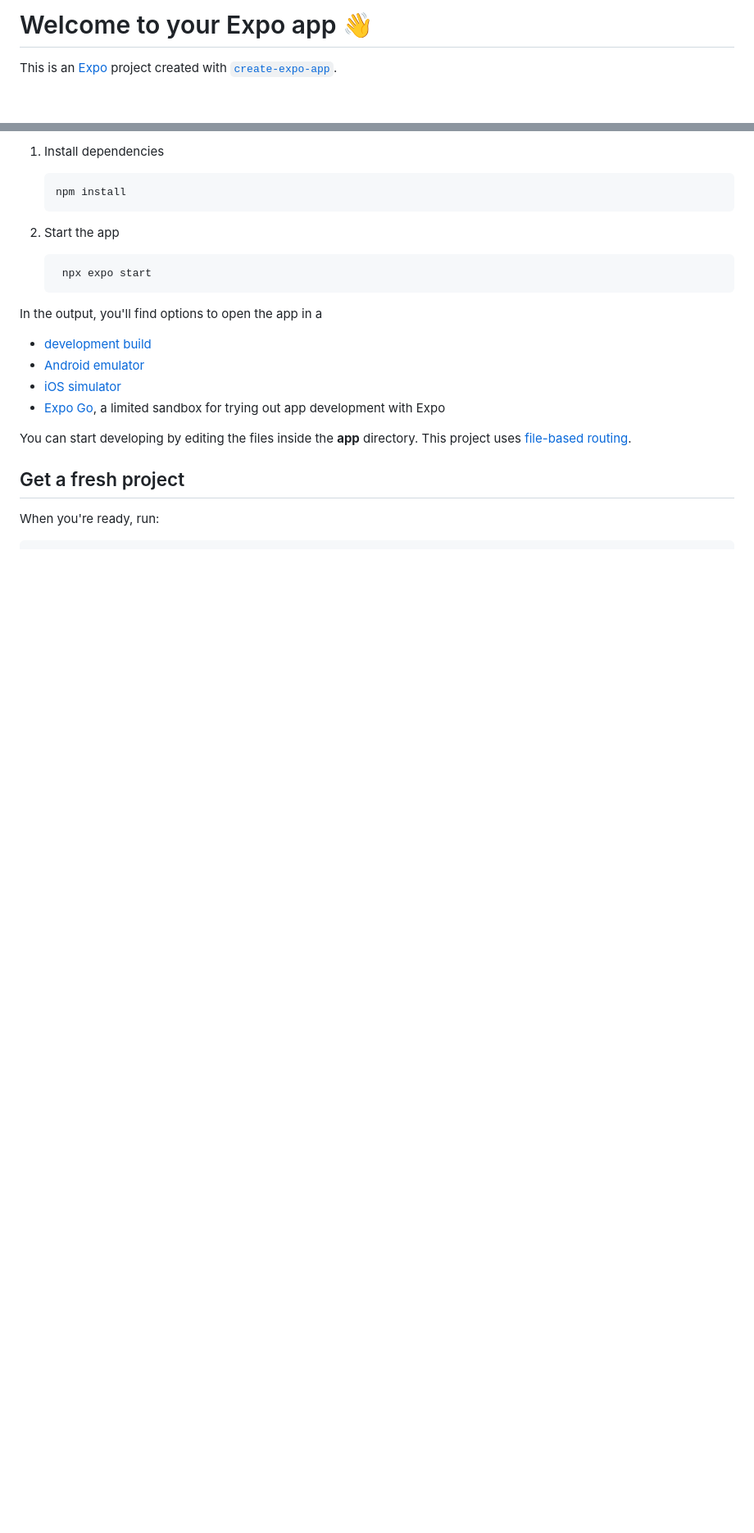
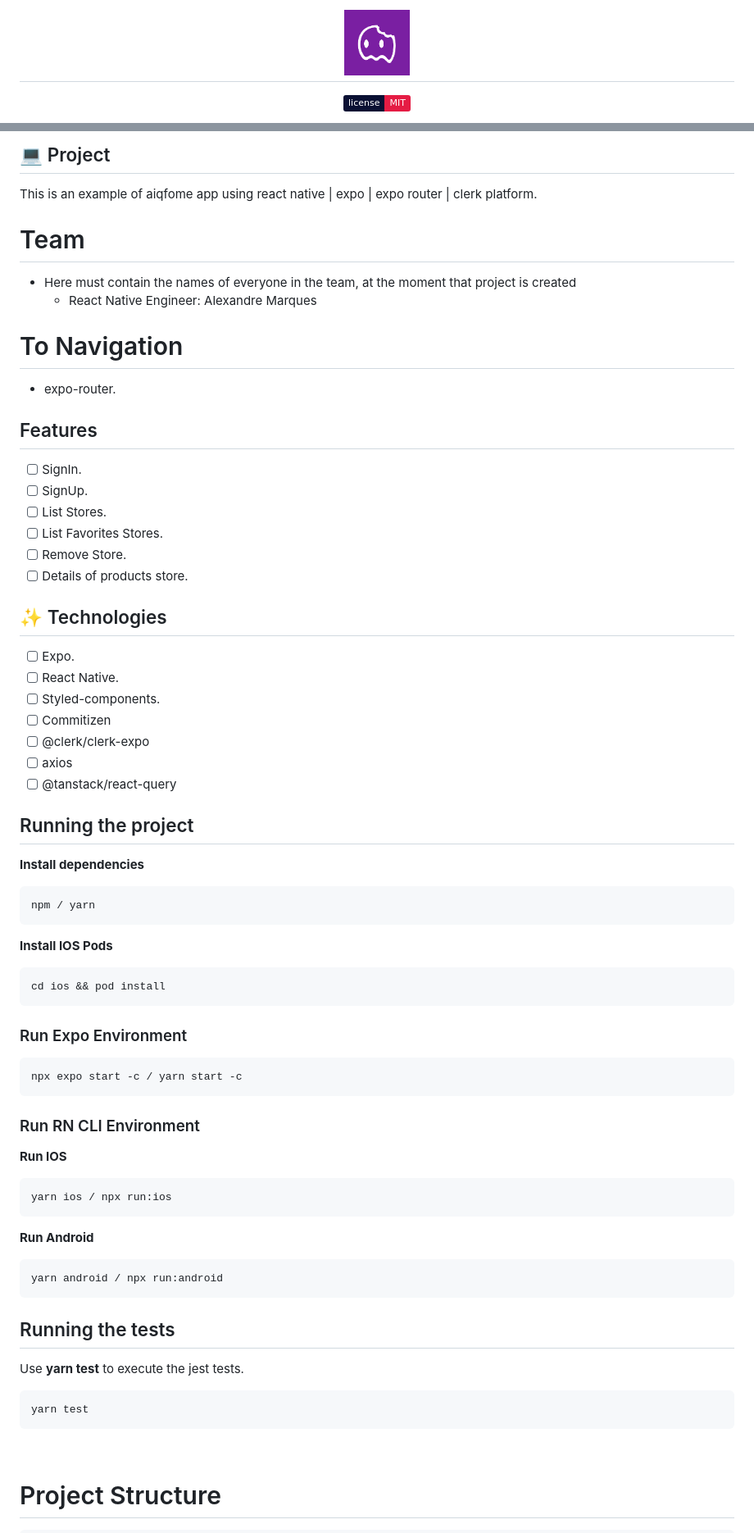
Before and after one commit to alexandreacm-dev/aikfome, a Markdown page: README.md, 2 parts joined by grey strips. Shown: that part at 82% size. GitHub-like rendering; pictures changed too: .github/icLogo.png (added); badges without logos; blank space fills up the shorter version.

Commit message:
feat: added a README file

````diff
--- a/README.md
+++ b/README.md
@@ -1,4 +1,8 @@
-# Welcome to your Expo app 👋
+<h1 align="center">
+  <img alt="" height="80" title="" src=".github/icLogo.png" />
+</h1>
 
-This is an [Expo](https://expo.dev) project created with [`create-expo-app`](https://www.npmjs.com/package/create-expo-app).
+<p align="center">
+  <img alt="License" src="https://img.shields.io/static/v1?label=license&message=MIT&color=E51C44&labelColor=0A1033">
+</p>
 
@@ -6,27 +10,81 @@ This is an [Expo](https://expo.dev) project created with [`create-expo-app`](htt
 
-1. Install dependencies
+## 💻 Project
 
-   ```bash
-   npm install
-   ```
+This is an example of aiqfome app using react native | expo | expo router | clerk platform.
 
-2. Start the app
+# Team
 
-   ```bash
-    npx expo start
-   ```
+- Here must contain the names of everyone in the team, at the moment that
+  project is created
+  - React Native Engineer: Alexandre Marques
 
-In the output, you'll find options to open the app in a
+# To Navigation
 
-- [development build](https://docs.expo.dev/develop/development-builds/introduction/)
-- [Android emulator](https://docs.expo.dev/workflow/android-studio-emulator/)
-- [iOS simulator](https://docs.expo.dev/workflow/ios-simulator/)
-- [Expo Go](https://expo.dev/go), a limited sandbox for trying out app development with Expo
+- expo-router.
 
-You can start developing by editing the files inside the **app** directory. This project uses [file-based routing](https://docs.expo.dev/router/introduction).
+## Features
 
-## Get a fresh project
+- [ ] SignIn.
+- [ ] SignUp.
+- [ ] List Stores.
+- [ ] List Favorites Stores.
+- [ ] Remove Store.
+- [ ] Details of products store.
 
-When you're ready, run:
+## ✨ Technologies
+
+- [ ] Expo.
+- [ ] React Native.
+- [ ] Styled-components.
+- [ ] Commitizen
+- [ ] @clerk/clerk-expo
+- [ ] axios
+- [ ] @tanstack/react-query
+
+## Running the project
+
+**Install dependencies**
+
+```
+npm / yarn
+```
+
+**Install IOS Pods**
+
+```
+cd ios && pod install
+```
+
+### Run Expo Environment
+
+```
+npx expo start -c / yarn start -c
+```
+
+### Run RN CLI Environment
+
+**Run IOS**
+
+```
+yarn ios / npx run:ios
+```
+
+**Run Android**
+
+```
+yarn android / npx run:android
+```
+
+## Running the tests
+
+Use **yarn test** to execute the jest tests.
+
+```cl
+yarn test
+```
+
+<br />
+
+# Project Structure
 
 ```bash
````
Also changed, not shown: other parts of README.md (+23 -18 lines), 1 other file.
